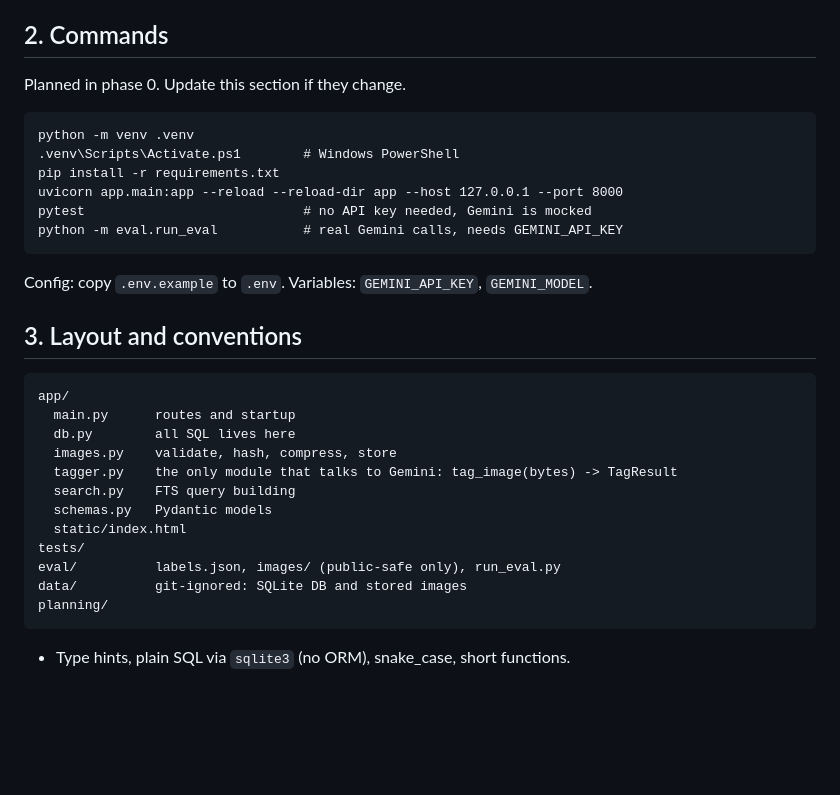
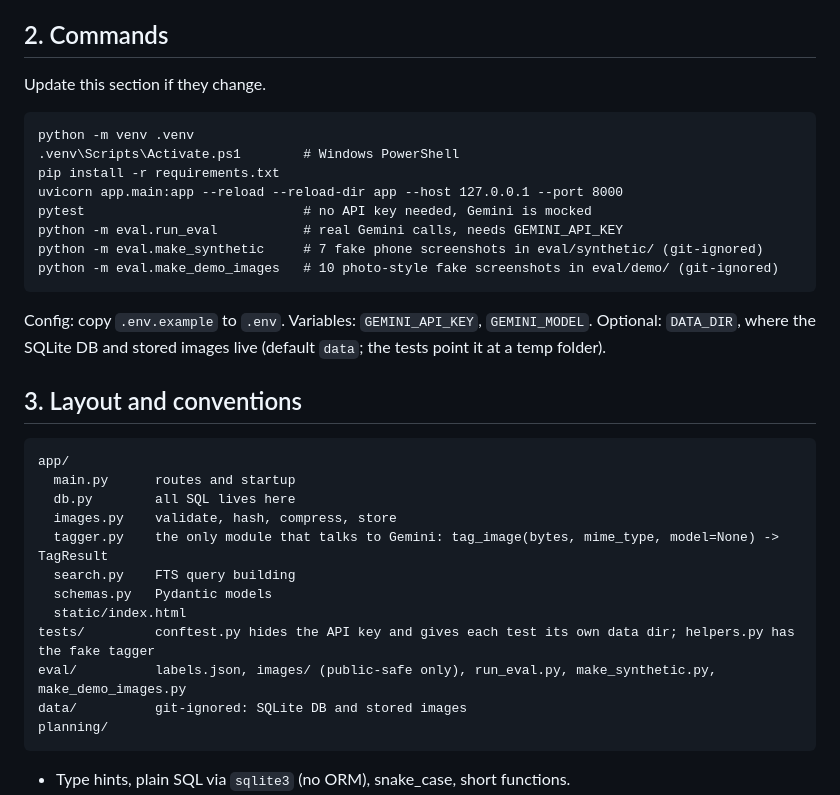
Before and after one commit to Wei-Hui-Yuan/ai-screenshot-repository, a Markdown page: planning/agents/agents.md, the part around the change. Drawn GitHub-style; blank space fills up the shorter version.

Commit message:
Update agents.md: commands, layout, tagger signature
Brings the agent rules in line with the code as built.
- Commands: add the two demo-data generators (make_synthetic and
  make_demo_images) and the optional DATA_DIR setting. The tests point
  DATA_DIR at a temp folder, so they never touch the real data/.
- Layout: list the new eval scripts, and say what tests/conftest.py
  (hides the API key, gives each test a private data dir) and
  tests/helpers.py (the fake tagger) are for.
- The tagger line now matches the code: tag_image(bytes, mime_type,
  model=None) -> TagResult.
- Drop the stale Planned-in-phase-0 note from the commands section.

Co-Authored-By: Claude Opus 5.5 <noreply@anthropic.com>

````diff
--- a/planning/agents/agents.md
+++ b/planning/agents/agents.md
@@ -11,7 +11,7 @@ Shared instructions for any coding agent working in this repo. Keep this file sh
 - v1 is local-only, English-only, with no accounts and no hosting.
 
 ## 2. Commands
-Planned in phase 0. Update this section if they change.
+Update this section if they change.
 
 ```
 python -m venv .venv
@@ -20,9 +20,11 @@ pip install -r requirements.txt
 uvicorn app.main:app --reload --reload-dir app --host 127.0.0.1 --port 8000
 pytest                            # no API key needed, Gemini is mocked
 python -m eval.run_eval           # real Gemini calls, needs GEMINI_API_KEY
+python -m eval.make_synthetic     # 7 fake phone screenshots in eval/synthetic/ (git-ignored)
+python -m eval.make_demo_images   # 10 photo-style fake screenshots in eval/demo/ (git-ignored)
 ```
 
-Config: copy `.env.example` to `.env`. Variables: `GEMINI_API_KEY`, `GEMINI_MODEL`.
+Config: copy `.env.example` to `.env`. Variables: `GEMINI_API_KEY`, `GEMINI_MODEL`. Optional: `DATA_DIR`, where the SQLite DB and stored images live (default `data`; the tests point it at a temp folder).
 
 ## 3. Layout and conventions
 ```
@@ -30,12 +32,12 @@ app/
   main.py      routes and startup
   db.py        all SQL lives here
   images.py    validate, hash, compress, store
-  tagger.py    the only module that talks to Gemini: tag_image(bytes) -> TagResult
+  tagger.py    the only module that talks to Gemini: tag_image(bytes, mime_type, model=None) -> TagResult
   search.py    FTS query building
   schemas.py   Pydantic models
   static/index.html
-tests/
-eval/          labels.json, images/ (public-safe only), run_eval.py
+tests/         conftest.py hides the API key and gives each test its own data dir; helpers.py has the fake tagger
+eval/          labels.json, images/ (public-safe only), run_eval.py, make_synthetic.py, make_demo_images.py
 data/          git-ignored: SQLite DB and stored images
 planning/
 ```
````
